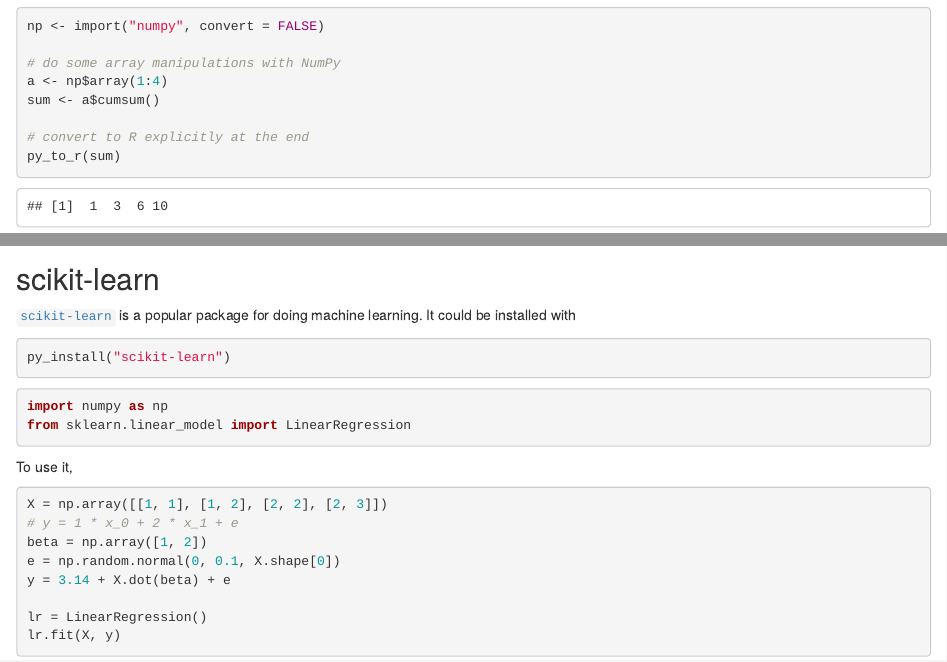
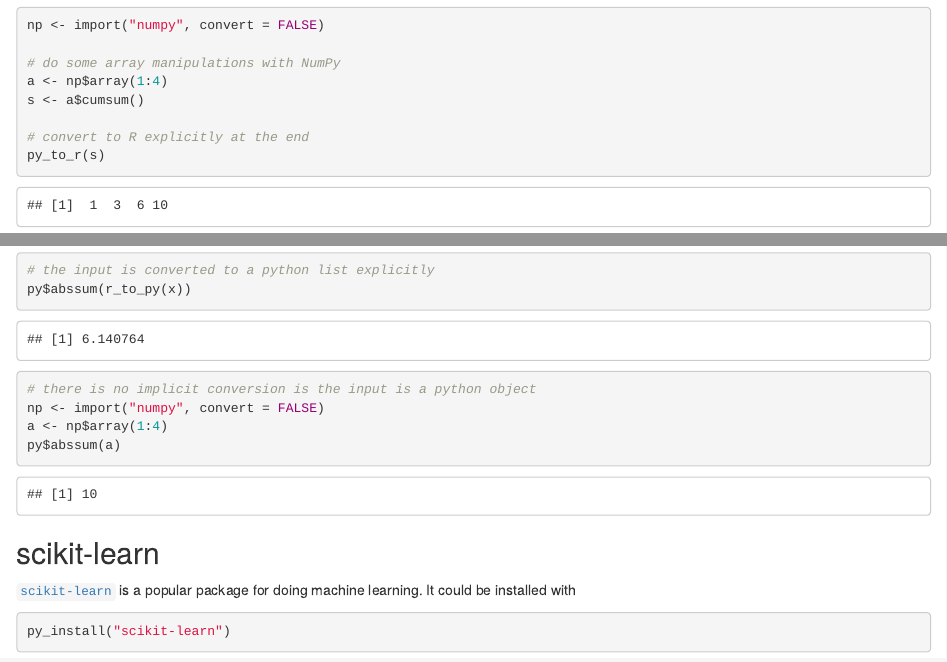
Before and after one commit to ucdavis-sta141c-2021-winter/sta141c-lectures, an R Markdown document (ch08-python/python.Rmd): the page in a window 1100 px wide, from 3030 px down before the commit and from 2990 px down after it, so that both start at the same text, and a second part further down, joined at a grey line. The pictures show the output file ch08-python/python.html that the author committed with the source, opened offline.

Commit message:
updated python notes

````diff
--- a/ch08-python/python.Rmd
+++ b/ch08-python/python.Rmd
@@ -150,10 +149,10 @@
 
 # do some array manipulations with NumPy
 a <- np$array(1:4)
-sum <- a$cumsum()
+s <- a$cumsum()
 
 # convert to R explicitly at the end
-py_to_r(sum)
+py_to_r(s)
 ```
 
 R Objects are converted to Python objects when they are passed to Python functions.
@@ -168,6 +167,14 @@
 x <- rnorm(10)
 # x is implicitly to a native Python list
 py$abssum(x)
+# the input is converted to a python list explicitly
+py$abssum(r_to_py(x))
+```
+```{r}
+# there is no implicit conversion is the input is a python object
+np <- import("numpy", convert = FALSE)
+a <- np$array(1:4)
+py$abssum(a)
 ```
 
 ## scikit-learn
````
Also changed, not shown: ch08-python/python.html, ch08-python/python.Rmd (3 more changed lines).
